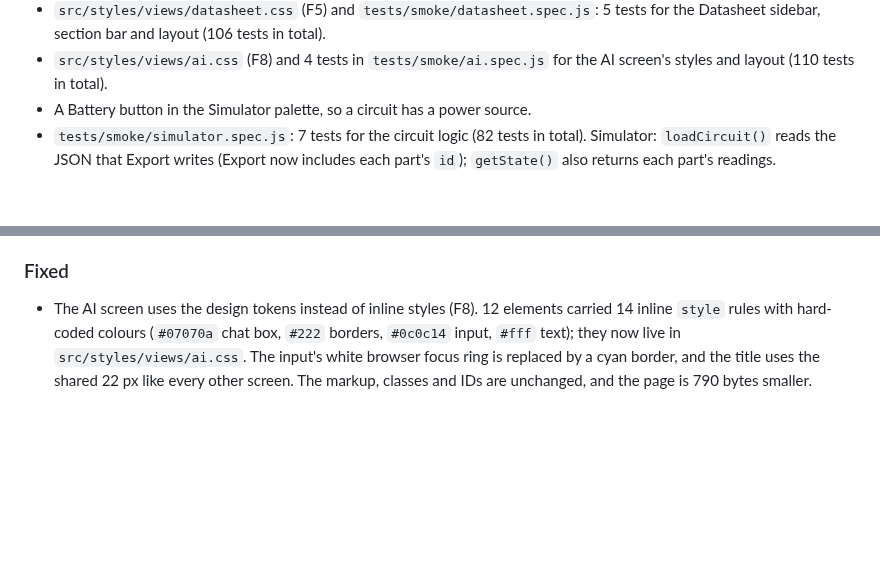
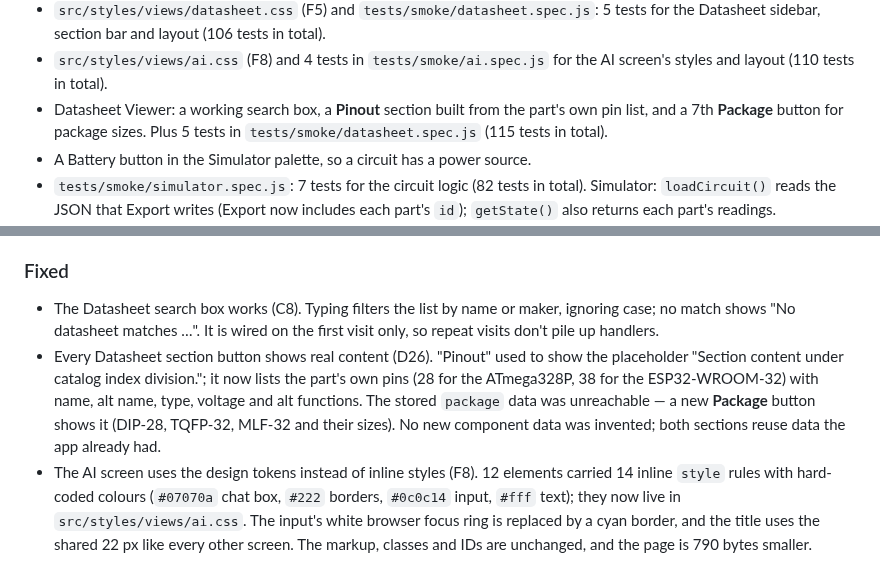
Before and after one commit to SharmaJi-1907/emb3d-circuit-lab, a Markdown page: CHANGELOG.md, 2 parts joined by grey strips. Drawn GitHub-style; blank space fills up the shorter version.

Commit message:
docs: update changelog

```diff
--- a/CHANGELOG.md
+++ b/CHANGELOG.md
@@ -41,6 +41,7 @@ Format: [Keep a Changelog](https://keepachangelog.com/en/1.1.0/).
 - Board Explorer: 4 new boards with pinouts from official sources (Arduino Mega 2560 Rev3, NodeMCU 1.0 / ESP8266, Raspberry Pi Pico, STM32 Nucleo-F401RE) and an "STM32 Blue Pill" tab (8 tabs). Plus 3 tests for the board data (101 tests in total).
 - `src/styles/views/datasheet.css` (F5) and `tests/smoke/datasheet.spec.js`: 5 tests for the Datasheet sidebar, section bar and layout (106 tests in total).
 - `src/styles/views/ai.css` (F8) and 4 tests in `tests/smoke/ai.spec.js` for the AI screen's styles and layout (110 tests in total).
+- Datasheet Viewer: a working search box, a **Pinout** section built from the part's own pin list, and a 7th **Package** button for package sizes. Plus 5 tests in `tests/smoke/datasheet.spec.js` (115 tests in total).
 - A Battery button in the Simulator palette, so a circuit has a power source.
 - `tests/smoke/simulator.spec.js`: 7 tests for the circuit logic (82 tests in total). Simulator: `loadCircuit()` reads the JSON that Export writes (Export now includes each part's `id`); `getState()` also returns each part's readings.
 - `tests/smoke/simulator.spec.js`: 5 tests for the oscilloscope and the multimeter's resistance (87 tests in total). Simulator: `setScope()` for the oscilloscope settings.
@@ -51,6 +52,8 @@ Format: [Keep a Changelog](https://keepachangelog.com/en/1.1.0/).
 - `legacy/` (the old, never-loaded `script.js` and `database.js`) and its lint ignore rule (E1). The built app is byte-identical before and after. Old data worth reusing is listed under E1 in [docs/FIX_PLAN.md](docs/FIX_PLAN.md).
 
 ### Fixed
+- The Datasheet search box works (C8). Typing filters the list by name or maker, ignoring case; no match shows "No datasheet matches …". It is wired on the first visit only, so repeat visits don't pile up handlers.
+- Every Datasheet section button shows real content (D26). "Pinout" used to show the placeholder "Section content under catalog index division."; it now lists the part's own pins (28 for the ATmega328P, 38 for the ESP32-WROOM-32) with name, alt name, type, voltage and alt functions. The stored `package` data was unreachable — a new **Package** button shows it (DIP-28, TQFP-32, MLF-32 and their sizes). No new component data was invented; both sections reuse data the app already had.
 - The AI screen uses the design tokens instead of inline styles (F8). 12 elements carried 14 inline `style` rules with hard-coded colours (`#07070a` chat box, `#222` borders, `#0c0c14` input, `#fff` text); they now live in `src/styles/views/ai.css`. The input's white browser focus ring is replaced by a cyan border, and the title uses the shared 22 px like every other screen. The markup, classes and IDs are unchanged, and the page is 790 bytes smaller.
 - The Datasheet Viewer's sidebar and section bar are styled (F5), and the screen is no longer cut off. Before: the search box was a plain white browser input with black Arial text, the 6 section buttons were browser grey and the selected one looked exactly like the rest, and list rows had no padding, no hover and no pointer. The bottom 204 px of the screen was also clipped, because both columns grew to 832 px (1318 px on Examples) inside a 628 px layout; the content area now scrolls instead.
 - A flaky smoke test (E13). The Board Explorer's "does not repeat pin clicks" test counted every toast before the click and expected one more, but toasts delete themselves after 3.3 s, so under load an old toast expired as the new one appeared. It now counts only the toast that click makes. Measured: 1 failure in 12 runs before, 12 of 12 green after, and it still catches D22.
```
